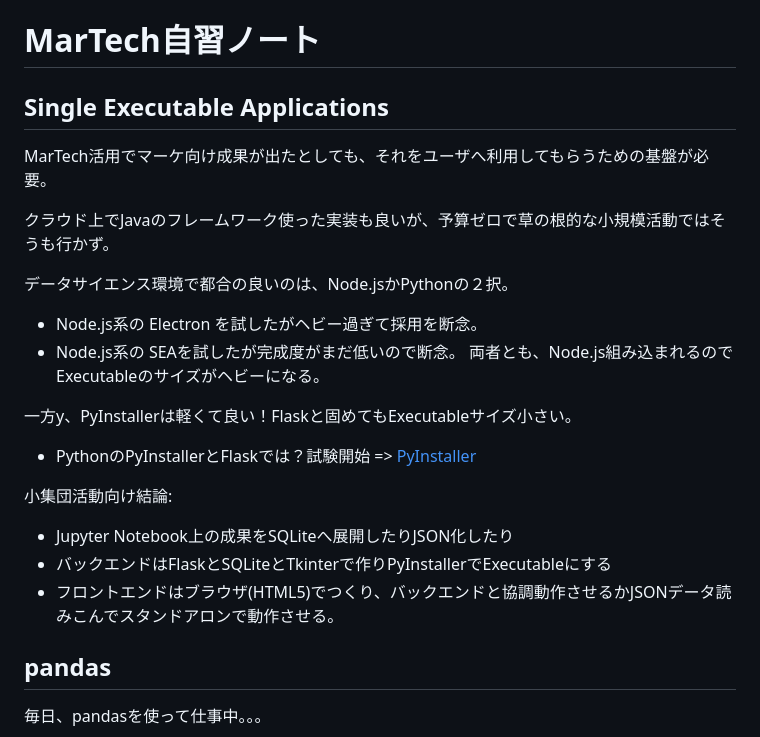
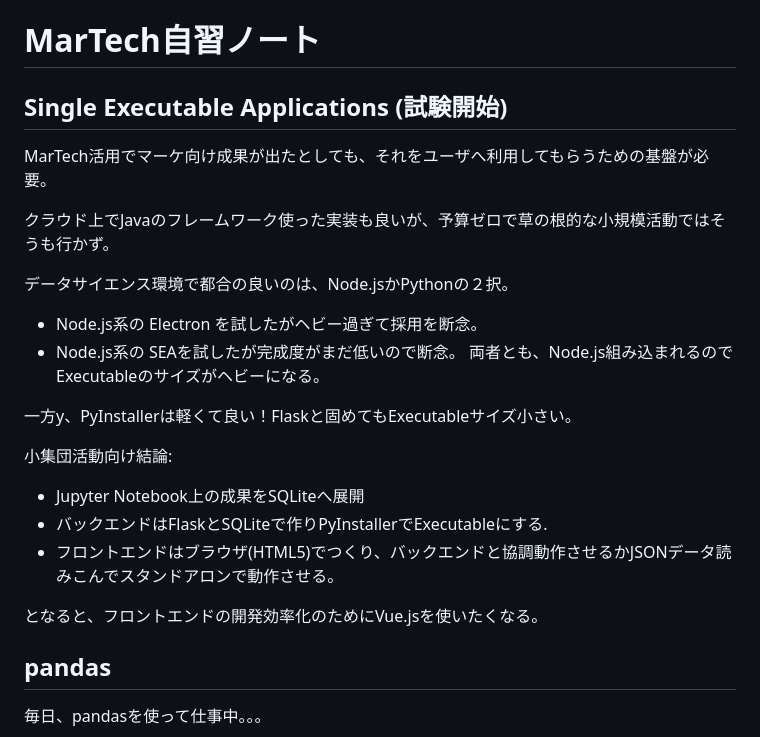
Before and after one commit to araobp/Learning-MarTech, a Markdown page: README.md, the part around the change. GitHub-like rendering.

```diff
--- a/README.md
+++ b/README.md
@@ -1,6 +1,6 @@
 # MarTech自習ノート
 
-## Single Executable Applications
+## Single Executable Applications (試験開始)
 
 MarTech活用でマーケ向け成果が出たとしても、それをユーザへ利用してもらうための基盤が必要。
 
@@ -13,12 +13,13 @@ MarTech活用でマーケ向け成果が出たとしても、それをユーザ
 両者とも、Node.js組み込まれるのでExecutableのサイズがヘビーになる。
 
 一方y、PyInstallerは軽くて良い！Flaskと固めてもExecutableサイズ小さい。
-- PythonのPyInstallerとFlaskでは？試験開始 => [PyInstaller](PyInstaller)
 
 小集団活動向け結論:
-- Jupyter Notebook上の成果をSQLiteへ展開したりJSON化したり
-- バックエンドはFlaskとSQLiteとTkinterで作りPyInstallerでExecutableにする
+- Jupyter Notebook上の成果をSQLiteへ展開
+- バックエンドはFlaskとSQLiteで作りPyInstallerでExecutableにする.
 - フロントエンドはブラウザ(HTML5)でつくり、バックエンドと協調動作させるかJSONデータ読みこんでスタンドアロンで動作させる。
+
+となると、フロントエンドの開発効率化のためにVue.jsを使いたくなる。
 
 ## pandas
 
```
